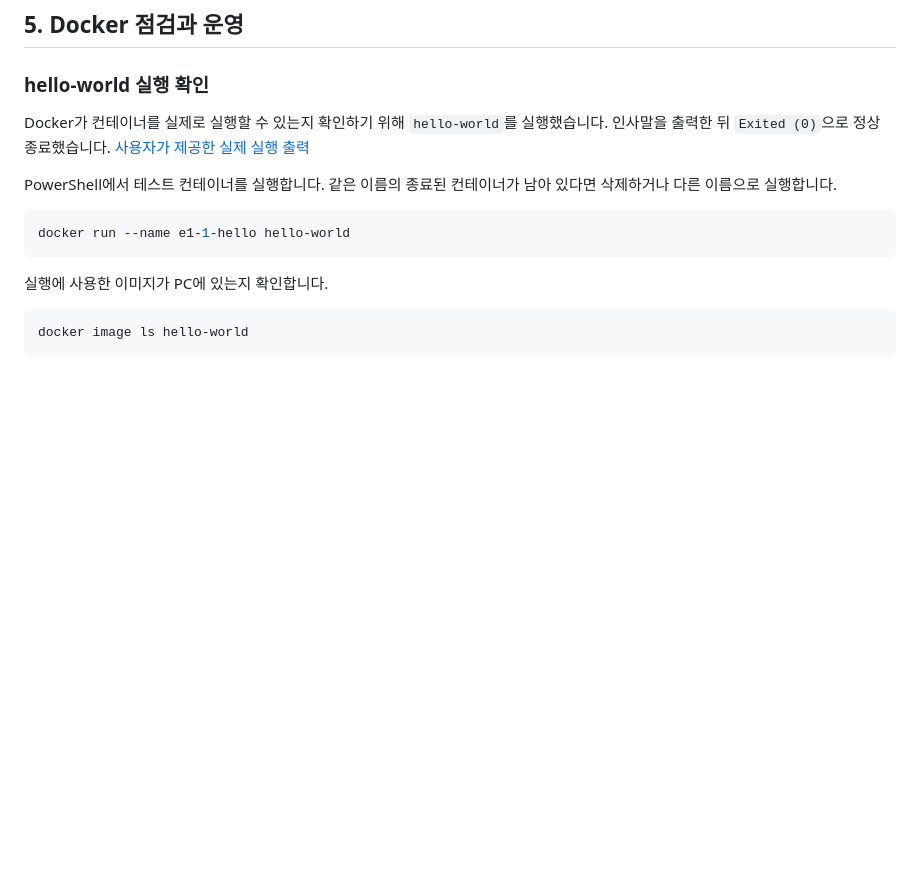
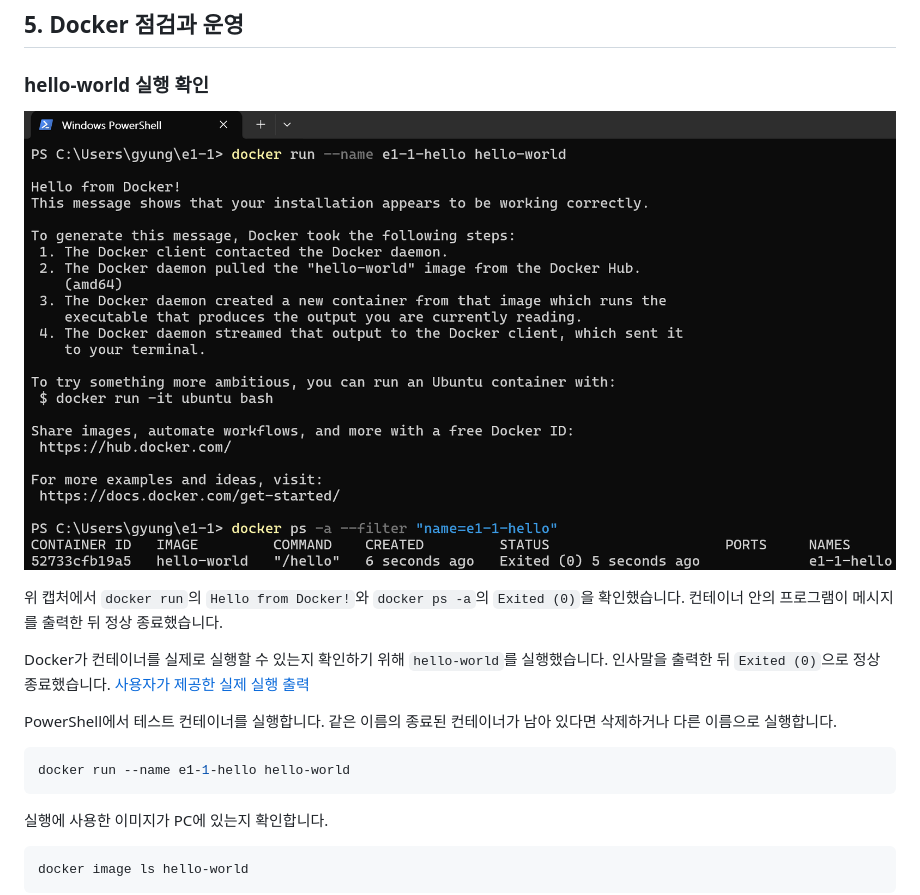
Before and after one commit to gyungmini306-blip/codyssey-E1-1-dev-workstation, a Markdown page: README.md, the part around the change. GitHub-like rendering; pictures changed too: docs/evidence/29-user-hello-world.png (added); blank space fills up the shorter version.

Commit message:
Add user hello-world execution screenshot

```diff
--- a/README.md
+++ b/README.md
@@ -224,6 +224,10 @@ exit
 ## 5. Docker 점검과 운영
 
 ### hello-world 실행 확인
+
+![사용자가 실행한 hello-world 인사말과 컨테이너 정상 종료](docs/evidence/29-user-hello-world.png)
+
+위 캡처에서 `docker run`의 `Hello from Docker!`와 `docker ps -a`의 `Exited (0)`을 확인했습니다. 컨테이너 안의 프로그램이 메시지를 출력한 뒤 정상 종료했습니다.
 
 Docker가 컨테이너를 실제로 실행할 수 있는지 확인하기 위해 `hello-world`를 실행했습니다. 인사말을 출력한 뒤 `Exited (0)`으로 정상 종료했습니다. [사용자가 제공한 실제 실행 출력](docs/evidence/05-hello-world.md)
 
```
